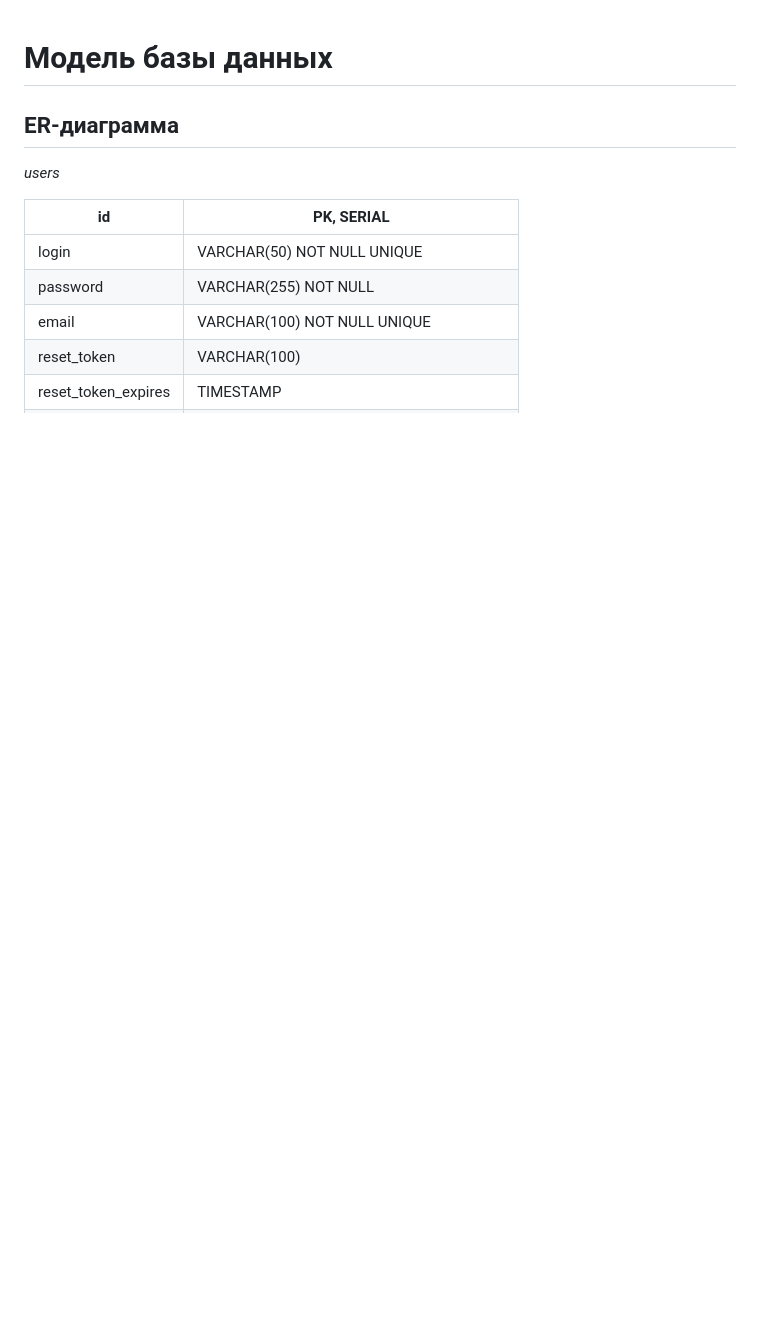
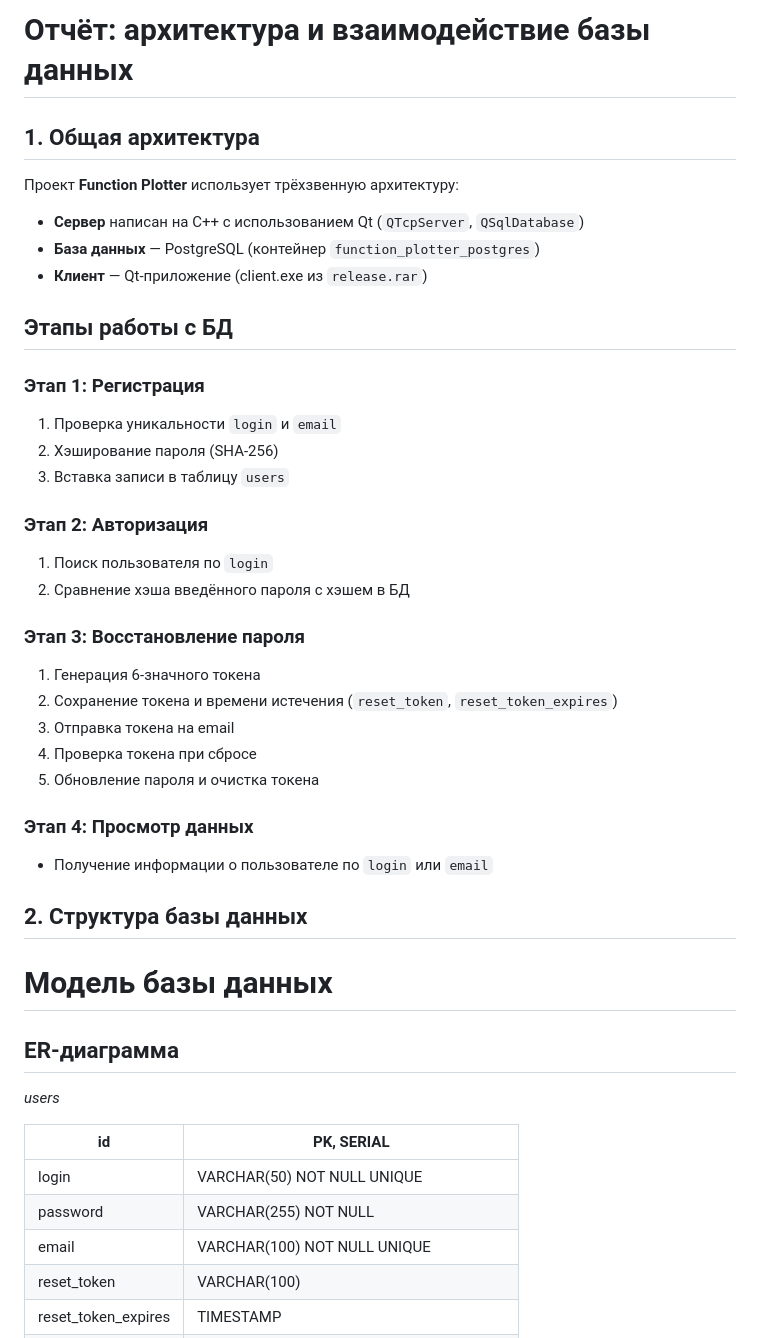
Before and after one commit to Nanotrell/timp-project, a Markdown page: wiki/DatabaseModel.md, the part around one of its changes. Rendered like a GitHub page; blank space fills up the shorter version.

```diff
--- a/wiki/DatabaseModel.md
+++ b/wiki/DatabaseModel.md
@@ -1,3 +1,36 @@
+# Отчёт: архитектура и взаимодействие базы данных
+
+## 1. Общая архитектура
+
+Проект **Function Plotter** использует трёхзвенную архитектуру:
+- **Сервер** написан на C++ с использованием Qt (`QTcpServer`, `QSqlDatabase`)
+- **База данных** — PostgreSQL (контейнер `function_plotter_postgres`)
+- **Клиент** — Qt-приложение (client.exe из `release.rar`)
+
+## Этапы работы с БД
+
+### Этап 1: Регистрация
+1. Проверка уникальности `login` и `email`
+2. Хэширование пароля (SHA-256)
+3. Вставка записи в таблицу `users`
+
+### Этап 2: Авторизация
+1. Поиск пользователя по `login`
+2. Сравнение хэша введённого пароля с хэшем в БД
+
+### Этап 3: Восстановление пароля
+1. Генерация 6-значного токена
+2. Сохранение токена и времени истечения (`reset_token`, `reset_token_expires`)
+3. Отправка токена на email
+4. Проверка токена при сбросе
+5. Обновление пароля и очистка токена
+
+### Этап 4: Просмотр данных
+- Получение информации о пользователе по `login` или `email`
+
+
+## 2. Структура базы данных
+
 # Модель базы данных
 
 ## ER-диаграмма
```
Also changed, not shown: other parts of wiki/DatabaseModel.md (+68 -49 lines).
